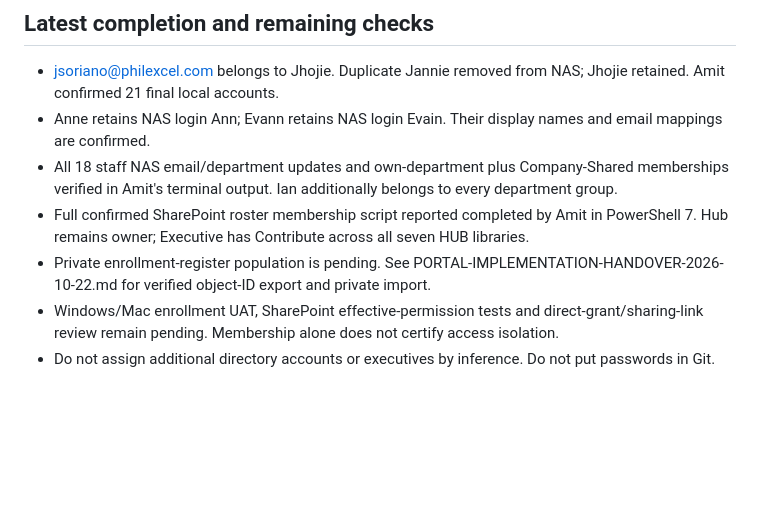
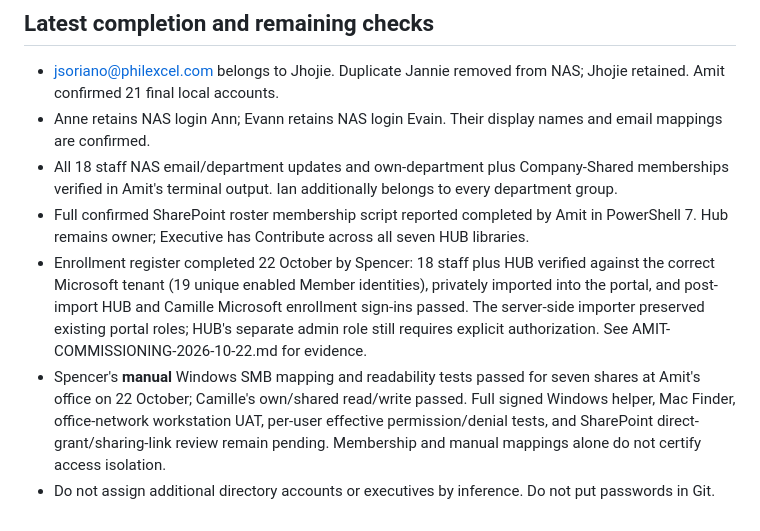
Before and after one commit to amitaxonsg/PhilexcelHUB, a Markdown page: docs/CONFIRMED-STAFF-MAPPING-2026-10-22.md, the part around the change. Rendered like a GitHub page; blank space fills up the shorter version.

Commit message:
Align staff mapping status with Oct 22 verified enrollment import and UAT

```diff
--- a/docs/CONFIRMED-STAFF-MAPPING-2026-10-22.md
+++ b/docs/CONFIRMED-STAFF-MAPPING-2026-10-22.md
@@ -33,6 +33,6 @@ Hub: hub@philexcel.com; NAS administrator login philexcelhub. Hub owner access i
 - Anne retains NAS login Ann; Evann retains NAS login Evain. Their display names and email mappings are confirmed.
 - All 18 staff NAS email/department updates and own-department plus Company-Shared memberships verified in Amit's terminal output. Ian additionally belongs to every department group.
 - Full confirmed SharePoint roster membership script reported completed by Amit in PowerShell 7. Hub remains owner; Executive has Contribute across all seven HUB libraries.
-- Private enrollment-register population is pending. See PORTAL-IMPLEMENTATION-HANDOVER-2026-10-22.md for verified object-ID export and private import.
-- Windows/Mac enrollment UAT, SharePoint effective-permission tests and direct-grant/sharing-link review remain pending. Membership alone does not certify access isolation.
+- Enrollment register completed 22 October by Spencer: 18 staff plus HUB verified against the correct Microsoft tenant (19 unique enabled Member identities), privately imported into the portal, and post-import HUB and Camille Microsoft enrollment sign-ins passed. The server-side importer preserved existing portal roles; HUB's separate admin role still requires explicit authorization. See AMIT-COMMISSIONING-2026-10-22.md for evidence.
+- Spencer's **manual** Windows SMB mapping and readability tests passed for seven shares at Amit's office on 22 October; Camille's own/shared read/write passed. Full signed Windows helper, Mac Finder, office-network workstation UAT, per-user effective permission/denial tests, and SharePoint direct-grant/sharing-link review remain pending. Membership and manual mappings alone do not certify access isolation.
 - Do not assign additional directory accounts or executives by inference. Do not put passwords in Git.
```
